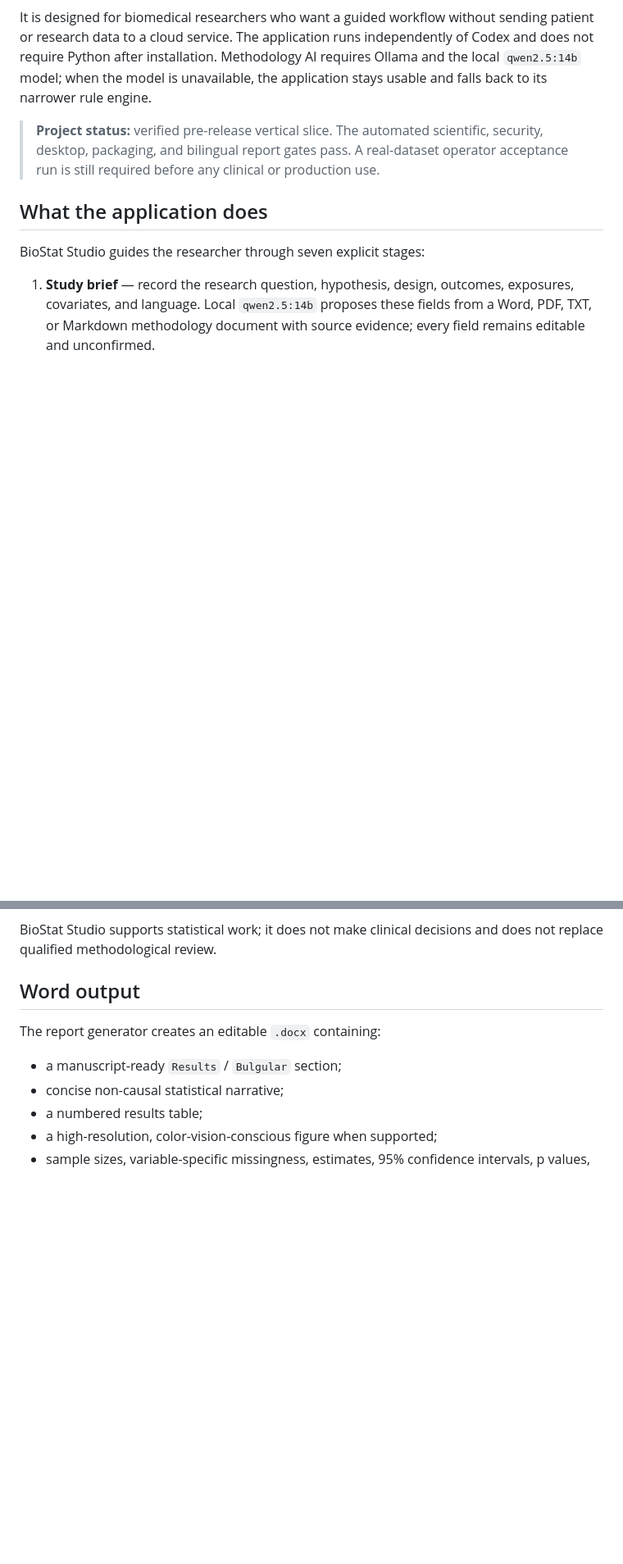
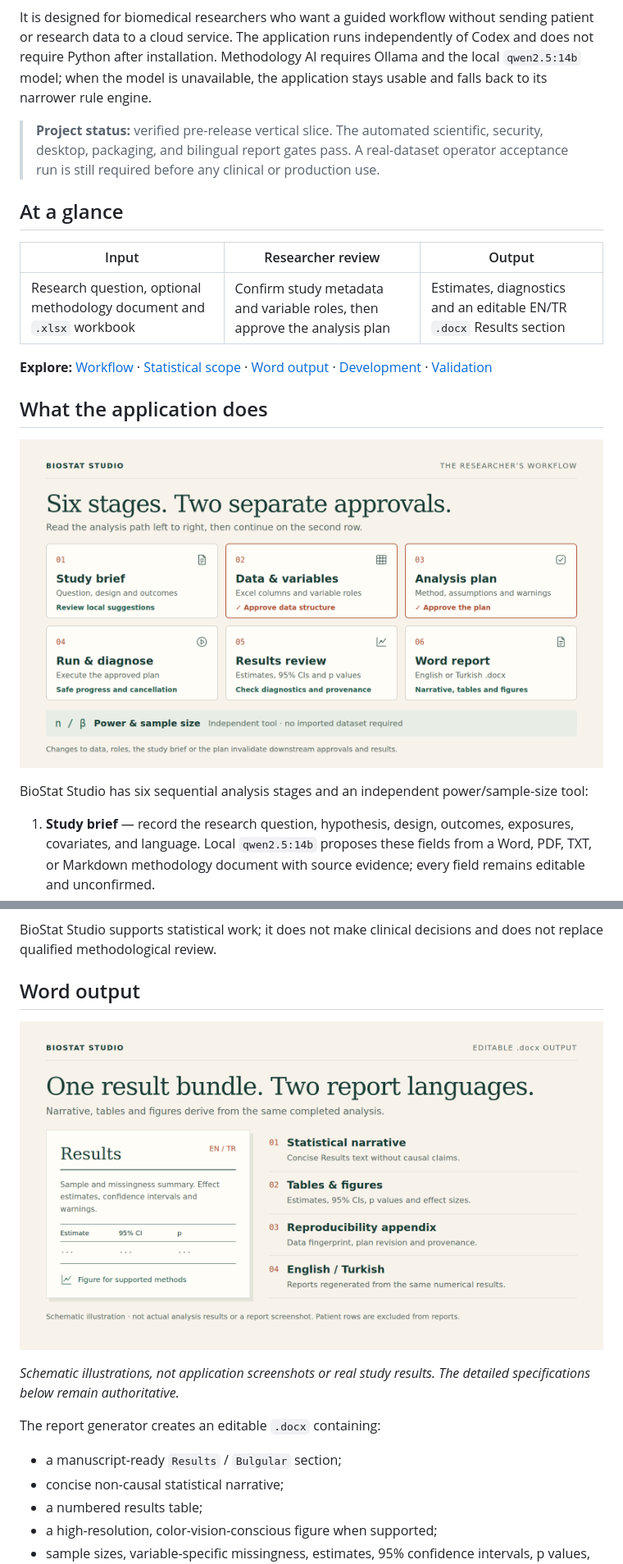
Before and after one commit to grogureis/biostat-studio, a Markdown page: README.md, 2 parts joined by grey strips. Shown: that part at 82% size. GitHub-like rendering; pictures changed too: docs/assets/report.png (added), docs/assets/workflow.png (added); blank space fills up the shorter version.

```diff
--- a/README.md
+++ b/README.md
@@ -8,9 +12,21 @@ It is designed for biomedical researchers who want a guided workflow without sen
 
 > **Project status:** verified pre-release vertical slice. The automated scientific, security, desktop, packaging, and bilingual report gates pass. A real-dataset operator acceptance run is still required before any clinical or production use.
 
+## At a glance
+
+| Input | Researcher review | Output |
+| --- | --- | --- |
+| Research question, optional methodology document and `.xlsx` workbook | Confirm study metadata and variable roles, then approve the analysis plan | Estimates, diagnostics and an editable EN/TR `.docx` Results section |
+
+**Explore:** [Workflow](#what-the-application-does) · [Statistical scope](#verified-statistical-scope) · [Word output](#word-output) · [Development](#development) · [Validation](#current-validation)
+
 ## What the application does
 
-BioStat Studio guides the researcher through seven explicit stages:
+<p align="center">
+  <img src="docs/assets/workflow.png" width="1000" alt="Six sequential analysis stages, with separate data-structure and analysis-plan approvals; power and sample size are independent.">
+</p>
+
+BioStat Studio has six sequential analysis stages and an independent power/sample-size tool:
 
 1. **Study brief** — record the research question, hypothesis, design, outcomes, exposures, covariates, and language. Local `qwen2.5:14b` proposes these fields from a Word, PDF, TXT, or Markdown methodology document with source evidence; every field remains editable and unconfirmed.
 2. **Data and variables** — import an `.xlsx` workbook, inspect its structural profile, reconcile methodology concepts with dataset columns, and explicitly confirm variable roles and analytical kinds. Conflicts are surfaced above the variable list with document evidence and their real effect on the analysis plan.
@@ -93,6 +109,12 @@ BioStat Studio supports statistical work; it does not make clinical decisions an
 
 ## Word output
 
+<p align="center">
+  <img src="docs/assets/report.png" width="1000" alt="Schematic Word report showing statistical narrative, tables, figures and reproducibility; English and Turkish use the same numerical result bundle.">
+</p>
+
+*Schematic illustrations, not application screenshots or real study results. The detailed specifications below remain authoritative.*
+
 The report generator creates an editable `.docx` containing:
 
 - a manuscript-ready `Results` / `Bulgular` section;
```
Also changed, not shown: other parts of README.md (+11 -2 lines), README.tr.md (+30 -3 lines), docs/remotion/README.md (added, +51 -0 lines), docs/assets/overview.png (added), docs/assets/overview.tr.png (added), docs/assets/report.tr.png (added), docs/assets/workflow.tr.png (added), 6 other files.
